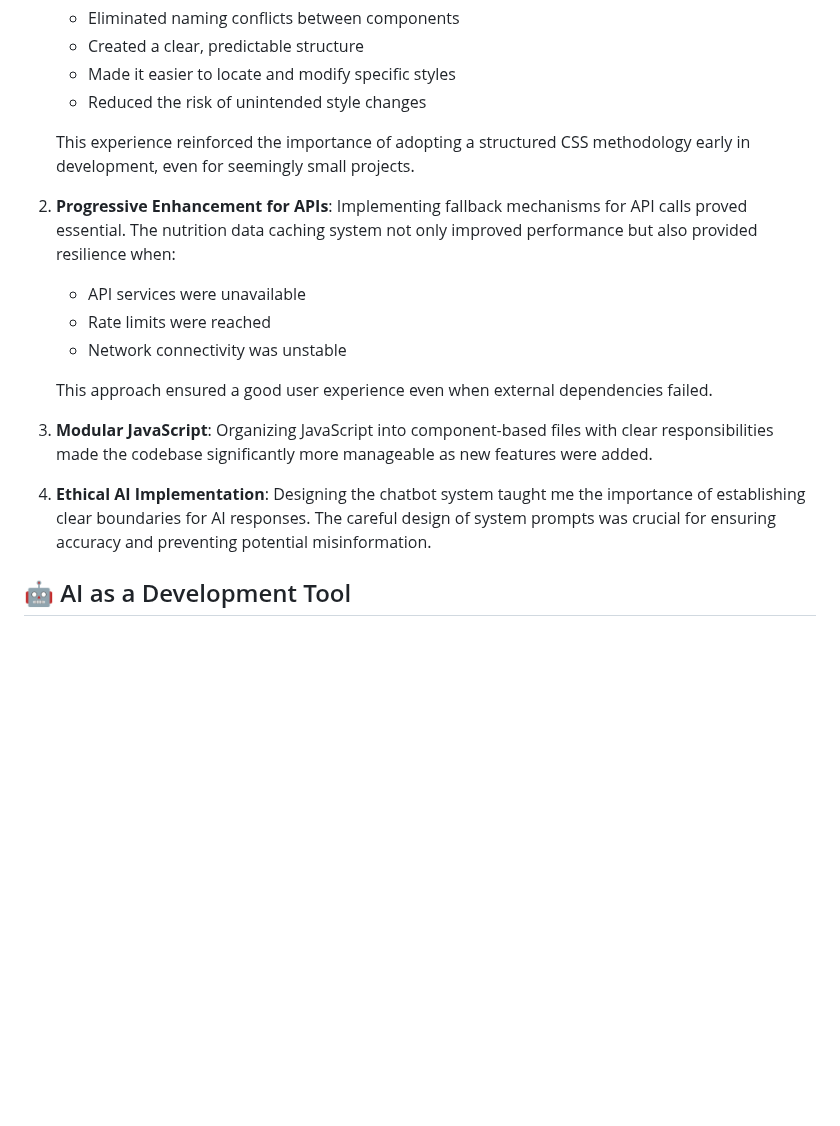
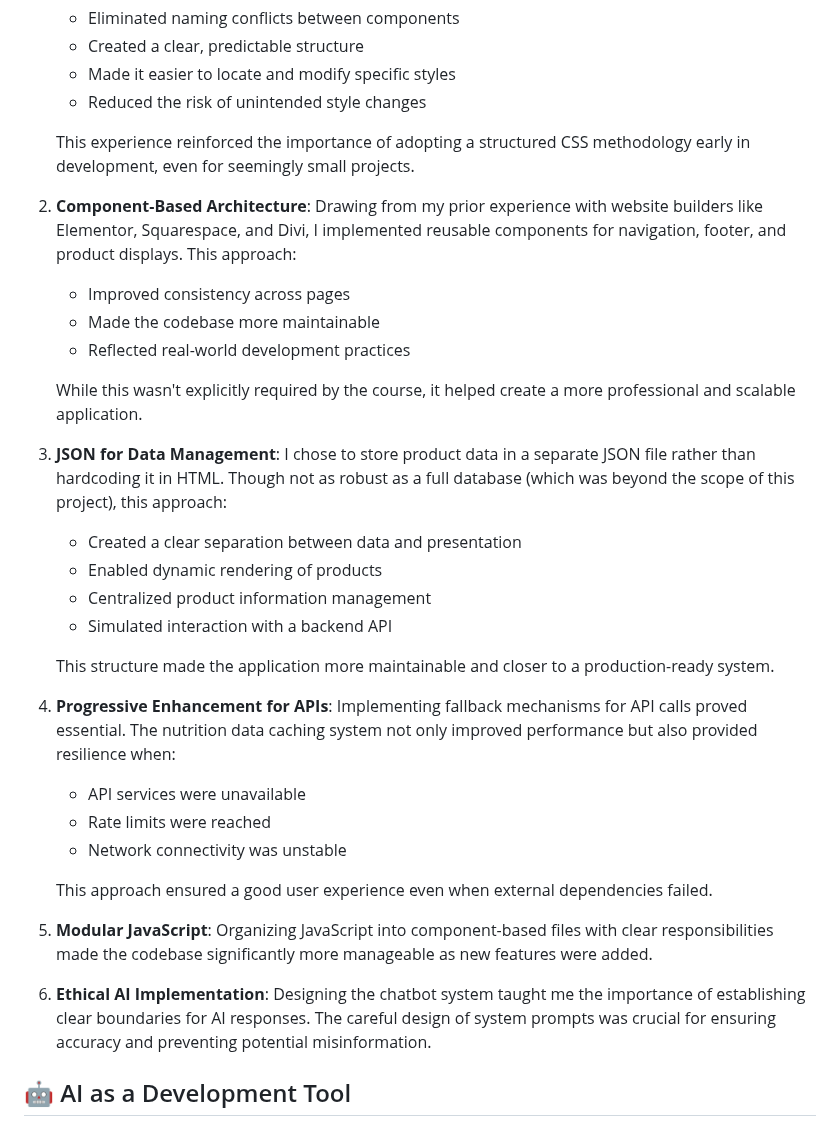
Before and after one commit to Clockert/eksamen, a Markdown page: README.md, the part around the change. Drawn GitHub-style; blank space fills up the shorter version.

```diff
--- a/README.md
+++ b/README.md
@@ -266,7 +266,24 @@ As this project evolved, I learned several valuable lessons that might benefit o
 
    This experience reinforced the importance of adopting a structured CSS methodology early in development, even for seemingly small projects.
 
-2. **Progressive Enhancement for APIs**: Implementing fallback mechanisms for API calls proved essential. The nutrition data caching system not only improved performance but also provided resilience when:
+2. **Component-Based Architecture**: Drawing from my prior experience with website builders like Elementor, Squarespace, and Divi, I implemented reusable components for navigation, footer, and product displays. This approach:
+
+   - Improved consistency across pages
+   - Made the codebase more maintainable
+   - Reflected real-world development practices
+
+   While this wasn't explicitly required by the course, it helped create a more professional and scalable application.
+
+3. **JSON for Data Management**: I chose to store product data in a separate JSON file rather than hardcoding it in HTML. Though not as robust as a full database (which was beyond the scope of this project), this approach:
+
+   - Created a clear separation between data and presentation
+   - Enabled dynamic rendering of products
+   - Centralized product information management
+   - Simulated interaction with a backend API
+
+   This structure made the application more maintainable and closer to a production-ready system.
+
+4. **Progressive Enhancement for APIs**: Implementing fallback mechanisms for API calls proved essential. The nutrition data caching system not only improved performance but also provided resilience when:
 
    - API services were unavailable
    - Rate limits were reached
@@ -274,9 +291,9 @@ As this project evolved, I learned several valuable lessons that might benefit o
 
    This approach ensured a good user experience even when external dependencies failed.
 
-3. **Modular JavaScript**: Organizing JavaScript into component-based files with clear responsibilities made the codebase significantly more manageable as new features were added.
+5. **Modular JavaScript**: Organizing JavaScript into component-based files with clear responsibilities made the codebase significantly more manageable as new features were added.
 
-4. **Ethical AI Implementation**: Designing the chatbot system taught me the importance of establishing clear boundaries for AI responses. The careful design of system prompts was crucial for ensuring accuracy and preventing potential misinformation.
+6. **Ethical AI Implementation**: Designing the chatbot system taught me the importance of establishing clear boundaries for AI responses. The careful design of system prompts was crucial for ensuring accuracy and preventing potential misinformation.
 
 ## 🤖 AI as a Development Tool
 
```
